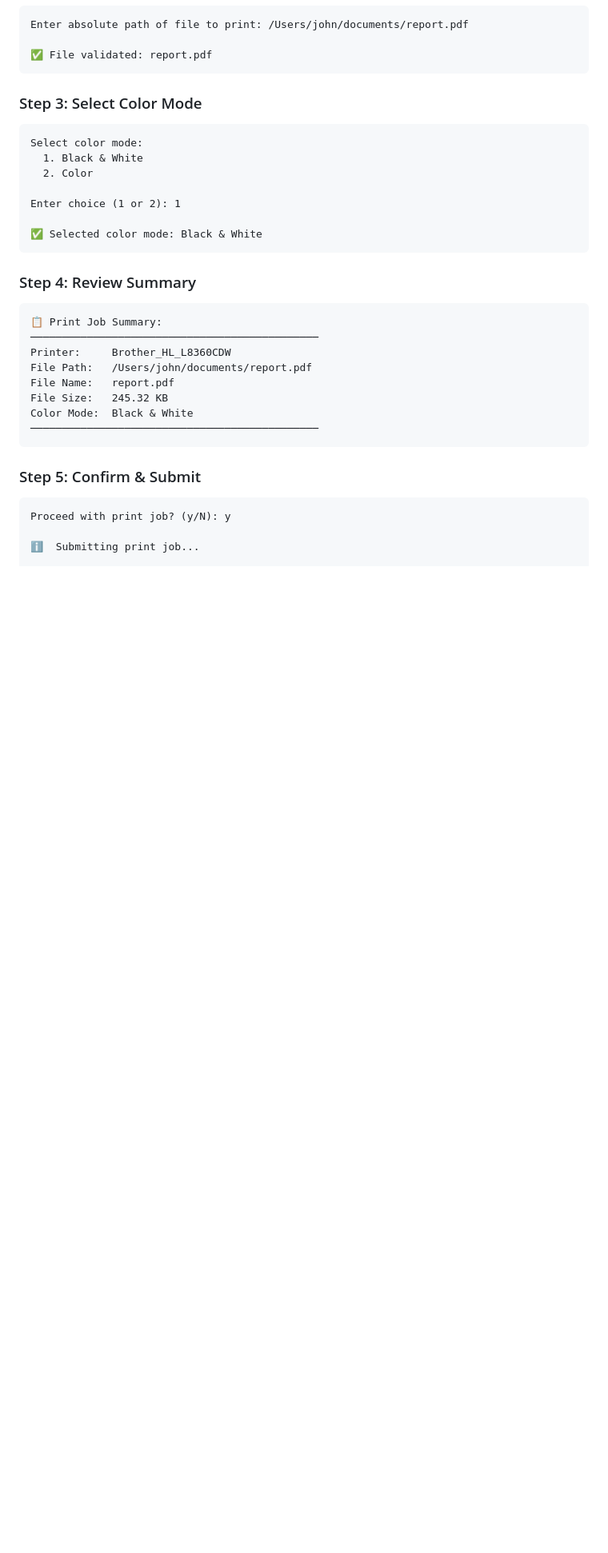
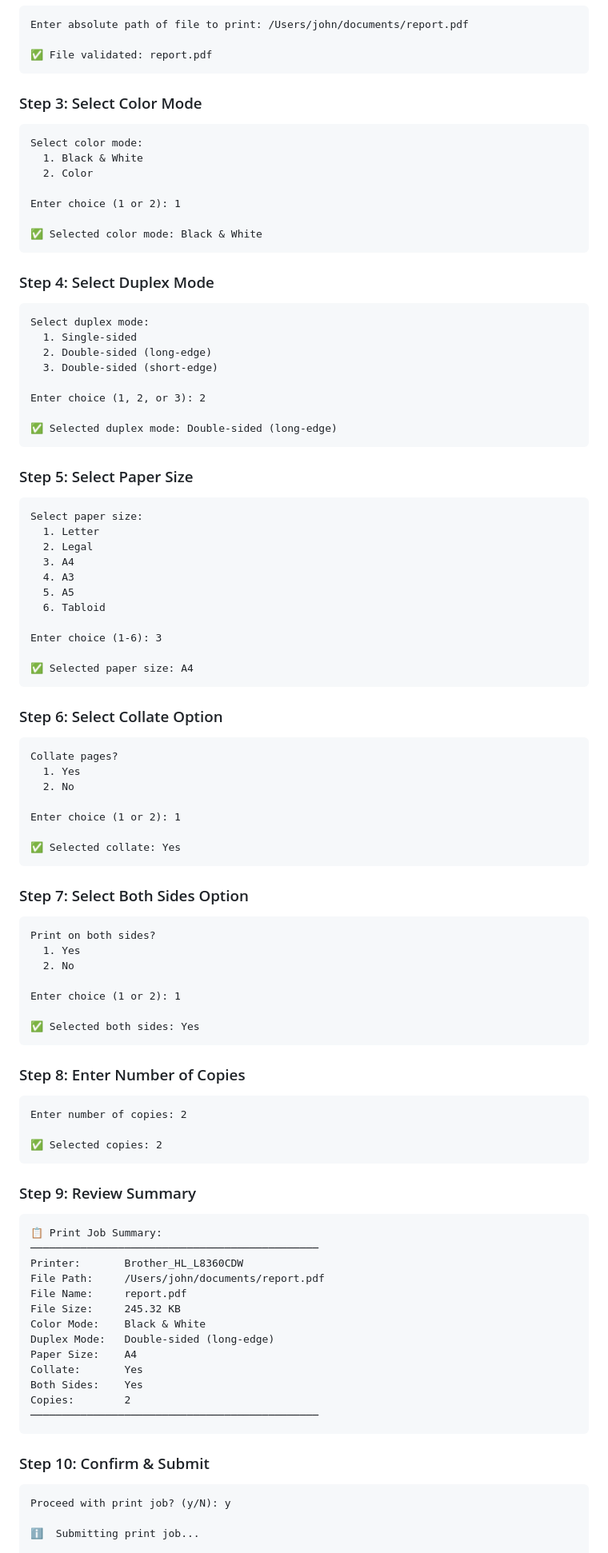
Before and after one commit to live-by-unix/println, a Markdown page: README.md, the part around one of its changes. Shown at 80% size. Drawn GitHub-style; blank space fills up the shorter version.

````diff
--- a/README.md
+++ b/README.md
@@ -125,19 +122,80 @@ Enter choice (1 or 2): 1
 ✅ Selected color mode: Black & White
 ```
 
-### Step 4: Review Summary
+### Step 4: Select Duplex Mode
+```
+Select duplex mode:
+  1. Single-sided
+  2. Double-sided (long-edge)
+  3. Double-sided (short-edge)
+
+Enter choice (1, 2, or 3): 2
+
+✅ Selected duplex mode: Double-sided (long-edge)
+```
+
+### Step 5: Select Paper Size
+```
+Select paper size:
+  1. Letter
+  2. Legal
+  3. A4
+  4. A3
+  5. A5
+  6. Tabloid
+
+Enter choice (1-6): 3
+
+✅ Selected paper size: A4
+```
+
+### Step 6: Select Collate Option
+```
+Collate pages?
+  1. Yes
+  2. No
+
+Enter choice (1 or 2): 1
+
+✅ Selected collate: Yes
+```
+
+### Step 7: Select Both Sides Option
+```
+Print on both sides?
+  1. Yes
+  2. No
+
+Enter choice (1 or 2): 1
+
+✅ Selected both sides: Yes
+```
+
+### Step 8: Enter Number of Copies
+```
+Enter number of copies: 2
+
+✅ Selected copies: 2
+```
+
+### Step 9: Review Summary
 ```
 📋 Print Job Summary:
 ──────────────────────────────────────────────
-Printer:     Brother_HL_L8360CDW
-File Path:   /Users/john/documents/report.pdf
-File Name:   report.pdf
-File Size:   245.32 KB
-Color Mode:  Black & White
+Printer:       Brother_HL_L8360CDW
+File Path:     /Users/john/documents/report.pdf
+File Name:     report.pdf
+File Size:     245.32 KB
+Color Mode:    Black & White
+Duplex Mode:   Double-sided (long-edge)
+Paper Size:    A4
+Collate:       Yes
+Both Sides:    Yes
+Copies:        2
 ──────────────────────────────────────────────
 ```
 
-### Step 5: Confirm & Submit
+### Step 10: Confirm & Submit
 ```
 Proceed with print job? (y/N): y
 
````
Also changed, not shown: other parts of README.md (+191 -82 lines).
